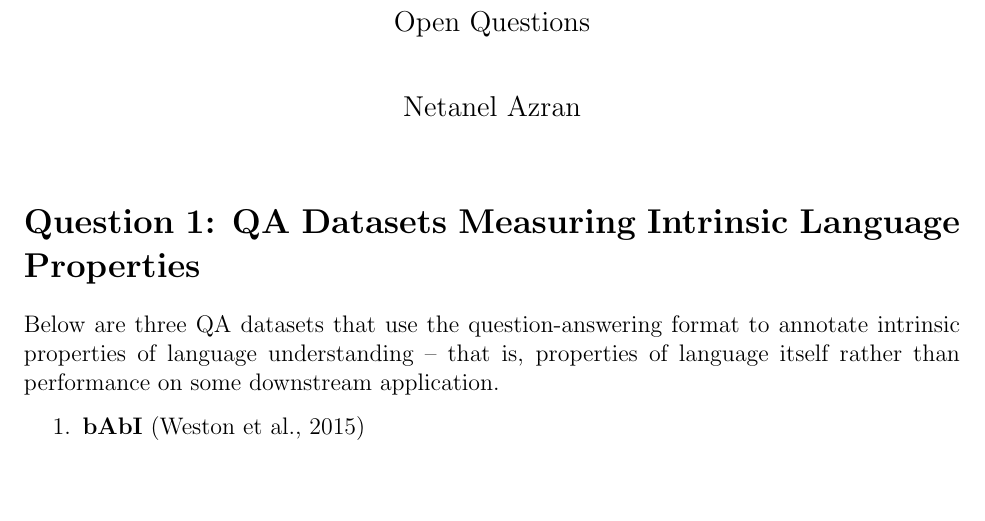
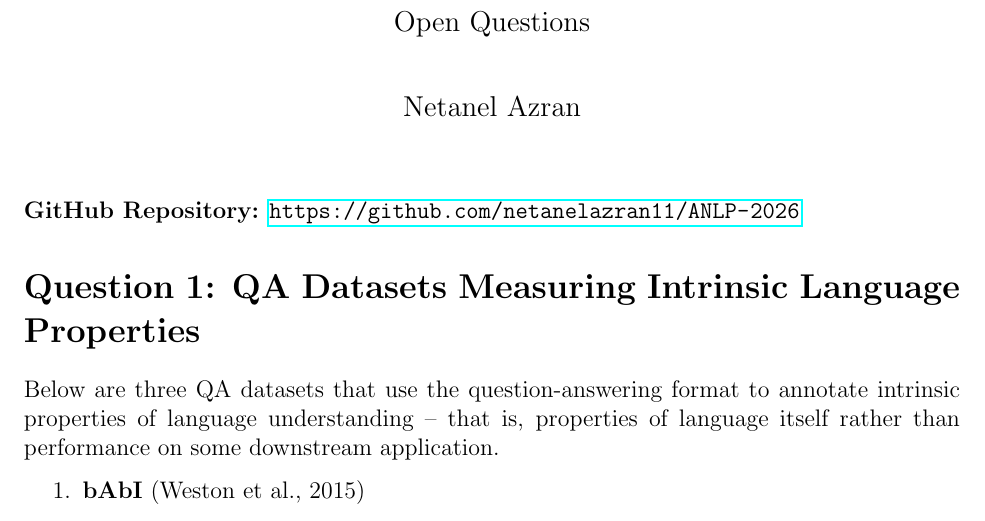
Before and after one commit to netanelazran11/ANLP-2026, a LaTeX document (ex1/ex1_answers.tex): part of page 1 of 4, cut so that both start at the same text, the shorter picture padded with empty space. Compiled offline with pdfLaTeX.

Commit message:
Add GitHub repo URL to answers

```diff
--- a/ex1/ex1_answers.tex
+++ b/ex1/ex1_answers.tex
@@ -12,6 +12,8 @@
 
 \begin{document}
 \maketitle
+
+\noindent\textbf{GitHub Repository:} \url{https://github.com/netanelazran11/ANLP-2026}
 
 \section*{Question 1: QA Datasets Measuring Intrinsic Language Properties}
 
```
